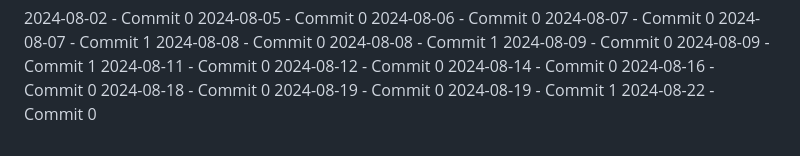
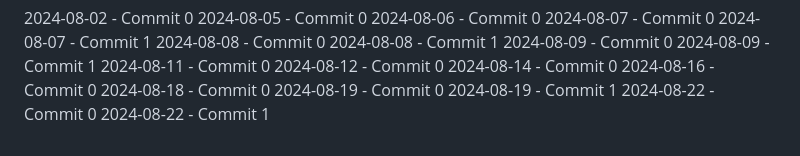
Before and after one commit to ermankrty/ermankurtay-9, a Markdown page: README.md, the part around the change. GitHub-like rendering.

Commit message:
work: update 2024-08-22 commit 1

```diff
--- a/README.md
+++ b/README.md
@@ -81,3 +81,4 @@ Keep in mind that will generate a lot of information as messages flow through th
 2024-08-19 - Commit 0
 2024-08-19 - Commit 1
 2024-08-22 - Commit 0
+2024-08-22 - Commit 1
```
